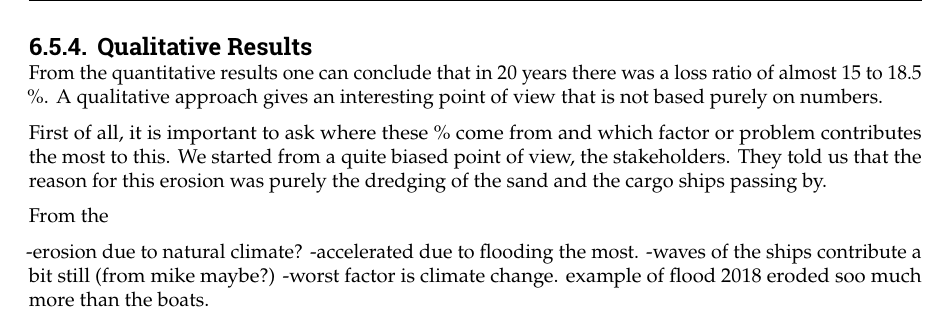
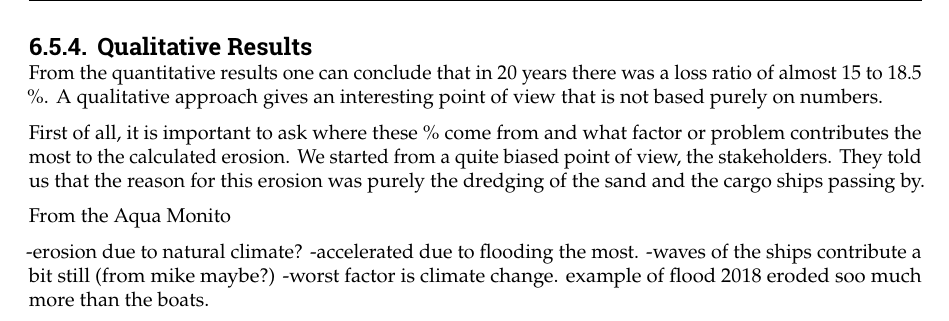
Before and after one commit to Njeapp2/bibtex, a LaTeX thesis (report.tex, which reads mainmatter/6-Hydroanalysis.tex): part of page 67 of 102, cut so that both start at the same text. Compiled offline with pdfLaTeX.

Commit message:
Update on Overleaf.

```diff
--- a/mainmatter/6-Hydroanalysis.tex
+++ b/mainmatter/6-Hydroanalysis.tex
@@ -541,9 +541,9 @@ West Part & 18.51 \\
 \subsection{Qualitative Results}
 From the quantitative results one can conclude that in 20 years there was a loss ratio of almost 15 to 18.5 \%. A qualitative approach gives an interesting point of view that is not based purely on numbers.
 
-First of all, it is important to ask where these \% come from and which factor or problem contributes the most to this. We started from a quite biased point of view, the stakeholders. They told us that the reason for this erosion was purely the dredging of the sand and the cargo ships passing by.
+First of all, it is important to ask where these \% come from and what factor or problem contributes the most to the calculated erosion. We started from a quite biased point of view, the stakeholders. They told us that the reason for this erosion was purely the dredging of the sand and the cargo ships passing by.
 
-From the
+From the Aqua Monito
 
 
 
```
